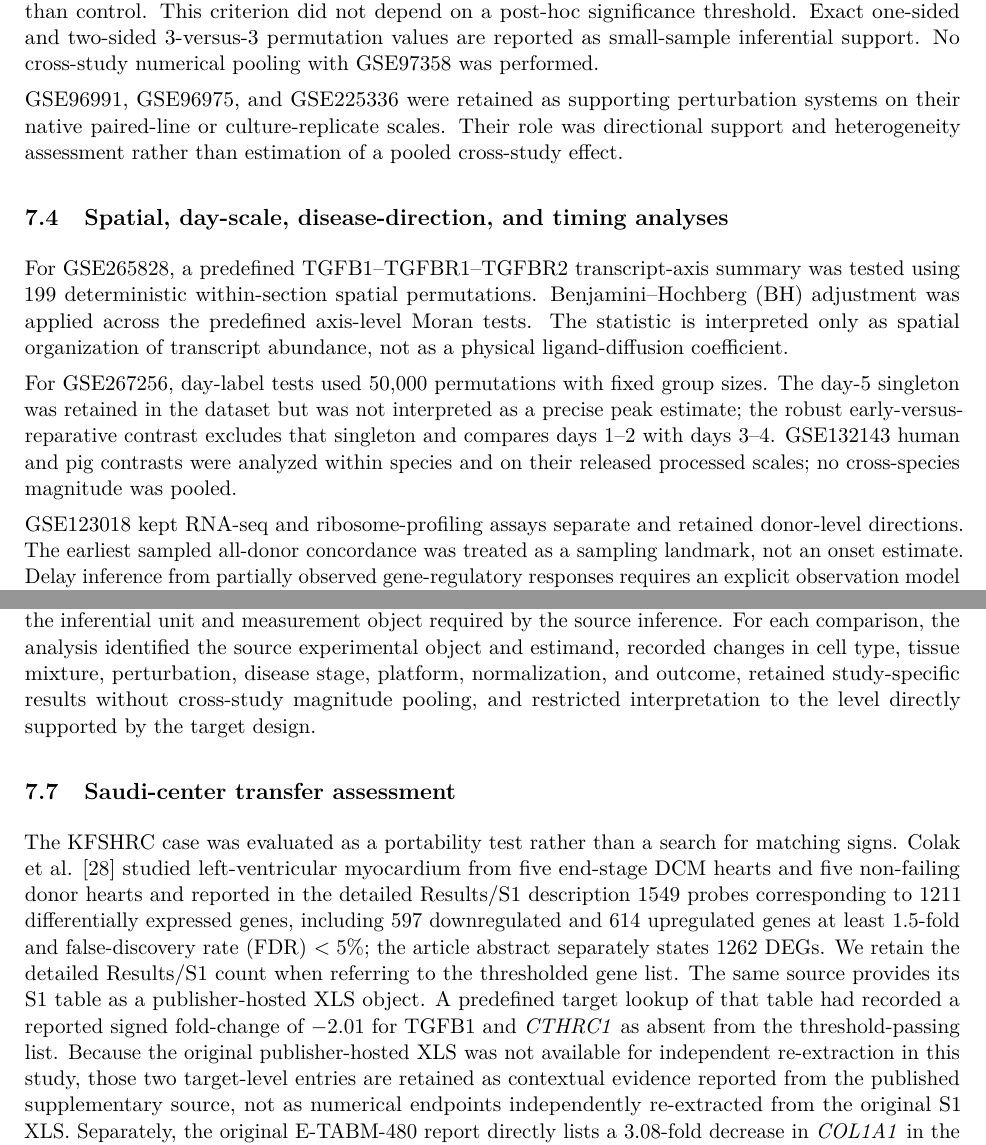
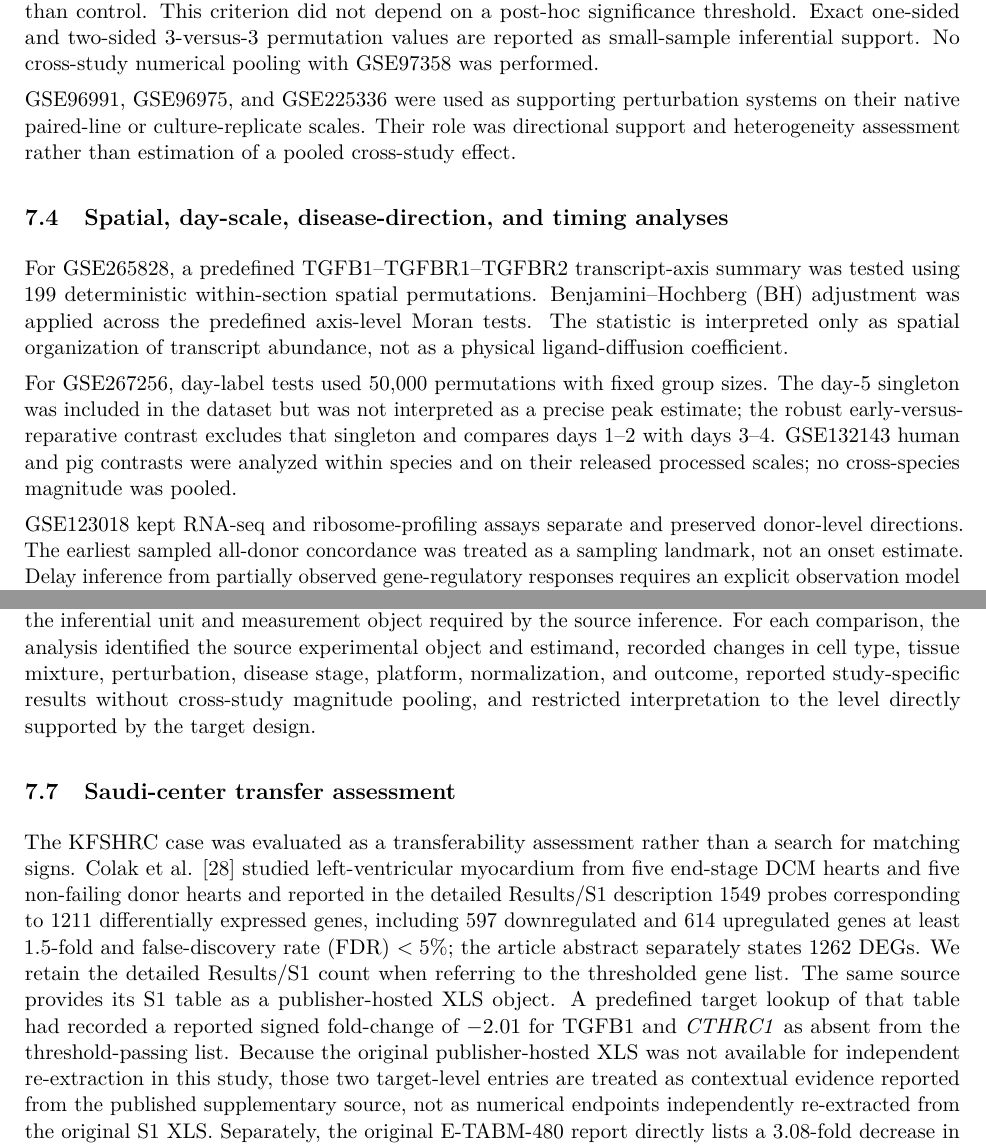
Before and after one commit to shaikhamalkawi-ux/Schnakenberg-ST-Project30-R9, a LaTeX paper (main.tex): two parts of pages 16 and 17 of 22, joined at a grey line, cut so that both start at the same text. Compiled offline with pdfLaTeX.

Commit message:
Remove residual audit-like wording from main manuscript

```diff
--- a/main.tex
+++ b/main.tex
@@ -292,16 +292,16 @@ For GSE97358, the primary analysis mapped all 168 samples one-to-one to 84 contr
 The primary mean and median used 100,000 donor-level bootstrap resamples for percentile intervals. A two-sided randomization independently sign-flipped donor effects in 200,000 replicates with a fixed seed; Wilcoxon signed rank was a secondary check. Leave-one-donor-out recomputation assessed whether a single donor determined the mean direction. Benjamini--Hochberg adjustment was applied across the six non-primary repair genes only. Throughout, $q$ denotes a Benjamini--Hochberg-adjusted $P$ value; $\eta^2$ denotes a proportion-of-variance effect size; and log$_2$CPM denotes base-2 log counts per million on the processed scale supplied for the relevant dataset.
 
 \subsection{Independent external validation and supporting perturbation systems}
-GSE152250 was treated as an independent human primary cardiac-fibroblast validation dataset. The 24-h comparison was designated as the primary validation point before inspection of the target \cthrc{} result because it matches the GSE97358 primary endpoint; 6 h and 48 h were retained as temporal context. The official GEO fibroblast fragments-per-kilobase-per-million (FPKM) table was mapped to all 18 cardiac samples by exact metadata identifiers, and \cthrc{} was located by Ensembl identifier ENSG00000164932. At each time point, the three control and three \tgfb{} culture replicates were analyzed as independent, unpaired experimental units. The directional validation criterion, defined before inspection of the target \cthrc{} result, was mean \cthrc{} expression under \tgfb{} greater than control. This criterion did not depend on a post-hoc significance threshold. Exact one-sided and two-sided 3-versus-3 permutation values are reported as small-sample inferential support. No cross-study numerical pooling with GSE97358 was performed.
+GSE152250 was treated as an independent human primary cardiac-fibroblast validation dataset. The 24-h comparison was designated as the primary validation point before inspection of the target \cthrc{} result because it matches the GSE97358 primary endpoint; 6 h and 48 h were used as temporal context. The official GEO fibroblast fragments-per-kilobase-per-million (FPKM) table was mapped to all 18 cardiac samples by exact metadata identifiers, and \cthrc{} was located by Ensembl identifier ENSG00000164932. At each time point, the three control and three \tgfb{} culture replicates were analyzed as independent, unpaired experimental units. The directional validation criterion, defined before inspection of the target \cthrc{} result, was mean \cthrc{} expression under \tgfb{} greater than control. This criterion did not depend on a post-hoc significance threshold. Exact one-sided and two-sided 3-versus-3 permutation values are reported as small-sample inferential support. No cross-study numerical pooling with GSE97358 was performed.
 
-GSE96991, GSE96975, and GSE225336 were retained as supporting perturbation systems on their native paired-line or culture-replicate scales. Their role was directional support and heterogeneity assessment rather than estimation of a pooled cross-study effect.
+GSE96991, GSE96975, and GSE225336 were used as supporting perturbation systems on their native paired-line or culture-replicate scales. Their role was directional support and heterogeneity assessment rather than estimation of a pooled cross-study effect.
 
 \subsection{Spatial, day-scale, disease-direction, and timing analyses}
 For GSE265828, a predefined TGFB1--TGFBR1--TGFBR2 transcript-axis summary was tested using 199 deterministic within-section spatial permutations. Benjamini--Hochberg (BH) adjustment was applied across the predefined axis-level Moran tests. The statistic is interpreted only as spatial organization of transcript abundance, not as a physical ligand-diffusion coefficient.
 
-For GSE267256, day-label tests used 50,000 permutations with fixed group sizes. The day-5 singleton was retained in the dataset but was not interpreted as a precise peak estimate; the robust early-versus-reparative contrast excludes that singleton and compares days 1--2 with days 3--4. GSE132143 human and pig contrasts were analyzed within species and on their released processed scales; no cross-species magnitude was pooled.
+For GSE267256, day-label tests used 50,000 permutations with fixed group sizes. The day-5 singleton was included in the dataset but was not interpreted as a precise peak estimate; the robust early-versus-reparative contrast excludes that singleton and compares days 1--2 with days 3--4. GSE132143 human and pig contrasts were analyzed within species and on their released processed scales; no cross-species magnitude was pooled.
 
-GSE123018 kept RNA-seq and ribosome-profiling assays separate and retained donor-level directions. The earliest sampled all-donor concordance was treated as a sampling landmark, not an onset estimate. Delay inference from partially observed gene-regulatory responses requires an explicit observation model \cite{Hong2023}. A previously computed supporting timing diagnostic compared fixed-delay, sequential, Erlang, and independent-response candidate families. Let $\delta\ge0$ denote the fixed-response delay in that diagnostic; it is distinct from the mechanistic delay $\tau$ in Eq.~\eqref{eq:delay}. For a fitted model with $k$ parameters, maximized log-likelihood $\ell_{\max}$, and $n_{\mathrm{obs}}>k+1$ observations, the corrected Akaike information criterion is
+GSE123018 kept RNA-seq and ribosome-profiling assays separate and preserved donor-level directions. The earliest sampled all-donor concordance was treated as a sampling landmark, not an onset estimate. Delay inference from partially observed gene-regulatory responses requires an explicit observation model \cite{Hong2023}. A previously computed supporting timing diagnostic compared fixed-delay, sequential, Erlang, and independent-response candidate families. Let $\delta\ge0$ denote the fixed-response delay in that diagnostic; it is distinct from the mechanistic delay $\tau$ in Eq.~\eqref{eq:delay}. For a fitted model with $k$ parameters, maximized log-likelihood $\ell_{\max}$, and $n_{\mathrm{obs}}>k+1$ observations, the corrected Akaike information criterion is
 \begin{equation}
 \mathrm{AICc}=2k-2\ell_{\max}+\frac{2k(k+1)}{n_{\mathrm{obs}}-k-1}.
 \label{eq:aicc}
@@ -329,10 +329,10 @@ CTHRC1 RNA / Ribo & Ordered sampled response of the same target at two regulator
 \end{table}
 
 \subsection{Cross-context transfer criteria}
-Cross-context transfer was considered only when the target design preserved, or independently bridged, the inferential unit and measurement object required by the source inference. For each comparison, the analysis identified the source experimental object and estimand, recorded changes in cell type, tissue mixture, perturbation, disease stage, platform, normalization, and outcome, retained study-specific results without cross-study magnitude pooling, and restricted interpretation to the level directly supported by the target design.
+Cross-context transfer was considered only when the target design preserved, or independently bridged, the inferential unit and measurement object required by the source inference. For each comparison, the analysis identified the source experimental object and estimand, recorded changes in cell type, tissue mixture, perturbation, disease stage, platform, normalization, and outcome, reported study-specific results without cross-study magnitude pooling, and restricted interpretation to the level directly supported by the target design.
 
 \subsection{Saudi-center transfer assessment}
-The KFSHRC case was evaluated as a portability test rather than a search for matching signs. Colak et al. \cite{Colak2016} studied left-ventricular myocardium from five end-stage DCM hearts and five non-failing donor hearts and reported in the detailed Results/S1 description 1549 probes corresponding to 1211 differentially expressed genes, including 597 downregulated and 614 upregulated genes at least 1.5-fold and false-discovery rate (FDR) $<5\%$; the article abstract separately states 1262 DEGs. We retain the detailed Results/S1 count when referring to the thresholded gene list. The same source provides its S1 table as a publisher-hosted XLS object. A predefined target lookup of that table had recorded a reported signed fold-change of $-2.01$ for TGFB1 and \cthrc{} as absent from the threshold-passing list. Because the original publisher-hosted XLS was not available for independent re-extraction in this study, those two target-level entries are retained as contextual evidence reported from the published supplementary source, not as numerical endpoints independently re-extracted from the original S1 XLS. Separately, the original E-TABM-480 report directly lists a 3.08-fold decrease in \textit{COL1A1} in the 5-DCM/4-control study \cite{Colak2009}. The two papers' reported control counts differ, so their sample manifests are not assumed to be identical.
+The KFSHRC case was evaluated as a transferability assessment rather than a search for matching signs. Colak et al. \cite{Colak2016} studied left-ventricular myocardium from five end-stage DCM hearts and five non-failing donor hearts and reported in the detailed Results/S1 description 1549 probes corresponding to 1211 differentially expressed genes, including 597 downregulated and 614 upregulated genes at least 1.5-fold and false-discovery rate (FDR) $<5\%$; the article abstract separately states 1262 DEGs. We retain the detailed Results/S1 count when referring to the thresholded gene list. The same source provides its S1 table as a publisher-hosted XLS object. A predefined target lookup of that table had recorded a reported signed fold-change of $-2.01$ for TGFB1 and \cthrc{} as absent from the threshold-passing list. Because the original publisher-hosted XLS was not available for independent re-extraction in this study, those two target-level entries are treated as contextual evidence reported from the published supplementary source, not as numerical endpoints independently re-extracted from the original S1 XLS. Separately, the original E-TABM-480 report directly lists a 3.08-fold decrease in \textit{COL1A1} in the 5-DCM/4-control study \cite{Colak2009}. The two papers' reported control counts differ, so their sample manifests are not assumed to be identical.
 
 
 \subsection{Statistics and reproducibility}
```
Also changed, not shown: main.tex (12 more changed lines).
